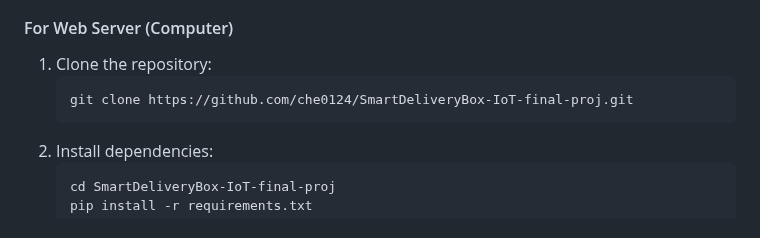
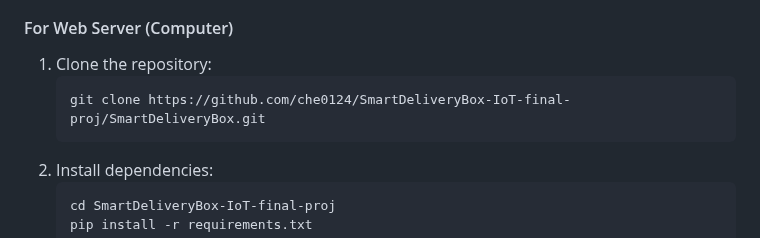
Before and after one commit to che0124/SmartDeliveryBox-IoT-final-proj, a Markdown page: README.md, the part around the change. GitHub-like rendering.

````diff
--- a/README.md
+++ b/README.md
@@ -83,7 +83,7 @@ Before beginning the installation, ensure you have the following:
 #### For Web Server (Computer)
 1. Clone the repository:
    ```bash
-   git clone https://github.com/che0124/SmartDeliveryBox-IoT-final-proj.git
+   git clone https://github.com/che0124/SmartDeliveryBox-IoT-final-proj/SmartDeliveryBox.git
    ```
 2. Install dependencies:
    ```bash
````
